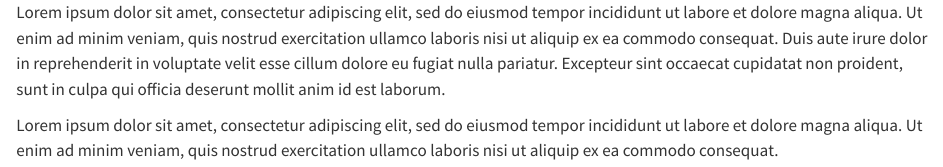
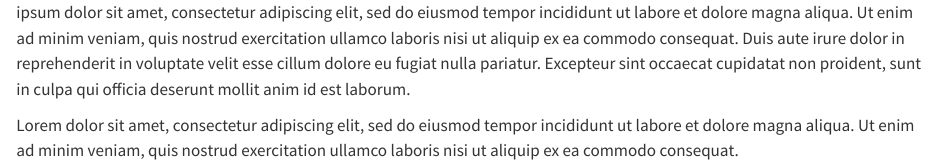
Before and after one commit to statds/01-git-practice-shannonyeung18006, a Quarto document (add.qmd): the page in a window 1100 px wide, from its top. Rendered offline with R 4.5, knitr and Pandoc in place of Quarto, with nearby package versions.

Commit message:
one word change

```diff
--- a/add.qmd
+++ b/add.qmd
@@ -1,3 +1,3 @@
-Lorem ipsum dolor sit amet, consectetur adipiscing elit, sed do eiusmod tempor incididunt ut labore et dolore magna aliqua. Ut enim ad minim veniam, quis nostrud exercitation ullamco laboris nisi ut aliquip ex ea commodo consequat. Duis aute irure dolor in reprehenderit in voluptate velit esse cillum dolore eu fugiat nulla pariatur. Excepteur sint occaecat cupidatat non proident, sunt in culpa qui officia deserunt mollit anim id est laborum.
+ipsum dolor sit amet, consectetur adipiscing elit, sed do eiusmod tempor incididunt ut labore et dolore magna aliqua. Ut enim ad minim veniam, quis nostrud exercitation ullamco laboris nisi ut aliquip ex ea commodo consequat. Duis aute irure dolor in reprehenderit in voluptate velit esse cillum dolore eu fugiat nulla pariatur. Excepteur sint occaecat cupidatat non proident, sunt in culpa qui officia deserunt mollit anim id est laborum.
 
-Lorem ipsum dolor sit amet, consectetur adipiscing elit, sed do eiusmod tempor incididunt ut labore et dolore magna aliqua. Ut enim ad minim veniam, quis nostrud exercitation ullamco laboris nisi ut aliquip ex ea commodo consequat.
+Lorem dolor sit amet, consectetur adipiscing elit, sed do eiusmod tempor incididunt ut labore et dolore magna aliqua. Ut enim ad minim veniam, quis nostrud exercitation ullamco laboris nisi ut aliquip ex ea commodo consequat.
```
